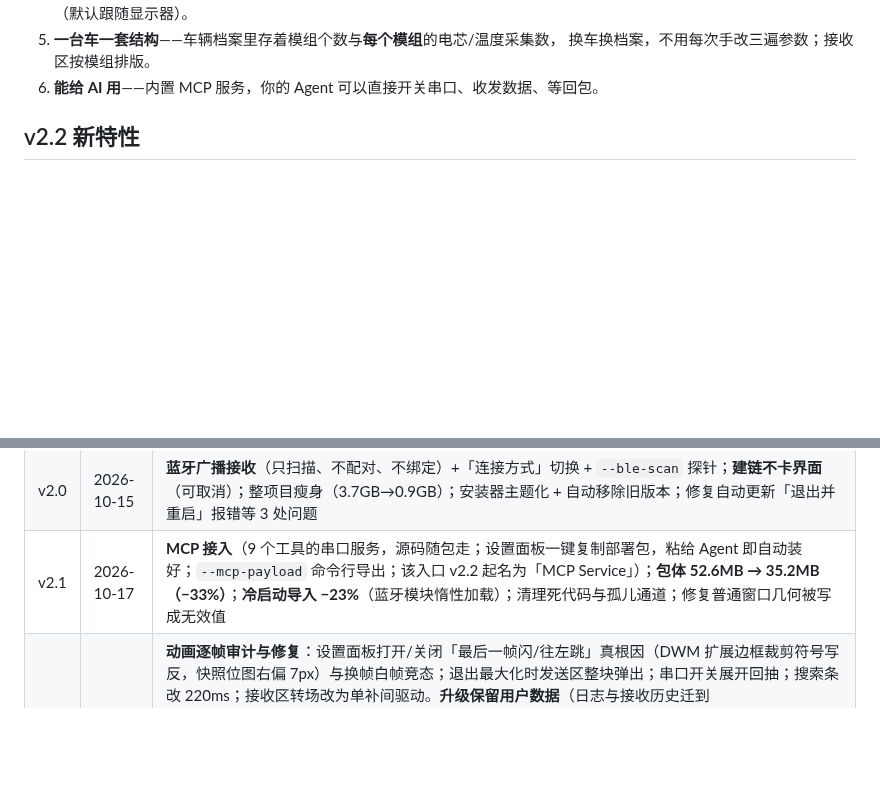
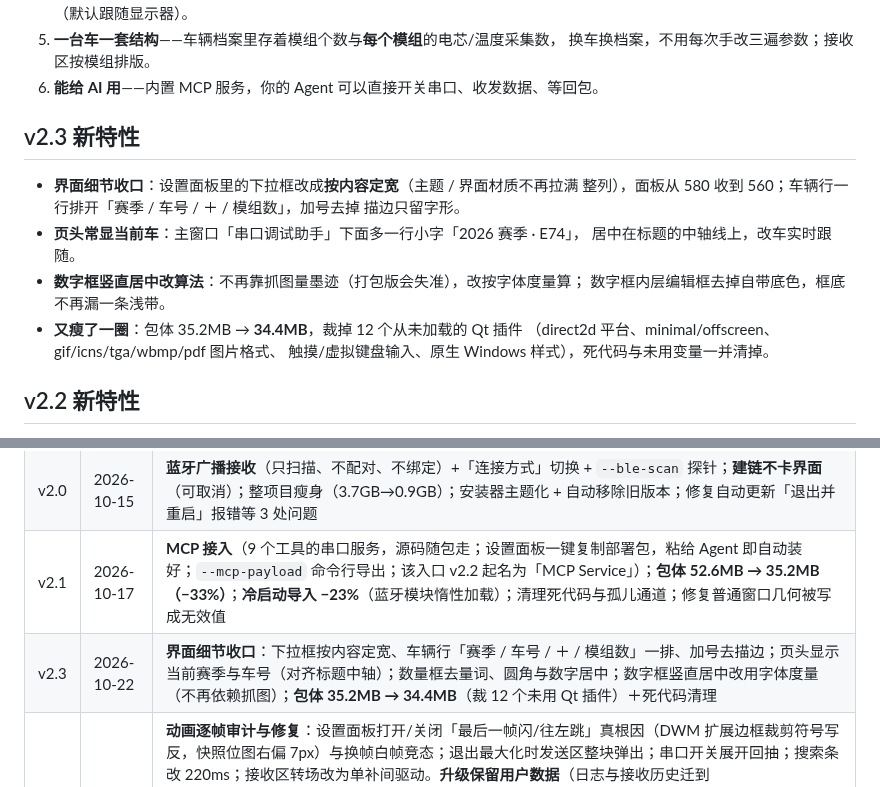
Before and after one commit to Charlie-lee123/CQUFSAEbatteryteam, a Markdown page: README.md, 2 parts joined by grey strips. Drawn GitHub-style; blank space fills up the shorter version.

```diff
--- a/README.md
+++ b/README.md
@@ -47,6 +47,19 @@
 5. **一台车一套结构**——车辆档案里存着模组个数与**每个模组**的电芯/温度采集数，
    换车换档案，不用每次手改三遍参数；接收区按模组排版。
 6. **能给 AI 用**——内置 MCP 服务，你的 Agent 可以直接开关串口、收发数据、等回包。
+
+## v2.3 新特性
+
+- **界面细节收口**：设置面板里的下拉框改成**按内容定宽**（主题 / 界面材质不再拉满
+  整列），面板从 580 收到 560；车辆行一行排开「赛季 / 车号 / ＋ / 模组数」，加号去掉
+  描边只留字形。
+- **页头常显当前车**：主窗口「串口调试助手」下面多一行小字「2026 赛季 · E74」，
+  居中在标题的中轴线上，改车实时跟随。
+- **数字框竖直居中改算法**：不再靠抓图量墨迹（打包版会失准），改按字体度量算；
+  数字框内层编辑框去掉自带底色，框底不再漏一条浅带。
+- **又瘦了一圈**：包体 35.2MB → **34.4MB**，裁掉 12 个从未加载的 Qt 插件
+  （direct2d 平台、minimal/offscreen、gif/icns/tga/wbmp/pdf 图片格式、
+  触摸/虚拟键盘输入、原生 Windows 样式），死代码与未用变量一并清掉。
 
 ## v2.2 新特性
 
@@ -299,6 +312,7 @@ BMS ERROR               ← BMS 状态（橙），到此为止：其后的数值
 | v1.8 | 2026-10-13 | 安装程序与卸载程序（Inno Setup）；本地留存行数与接收区一致；软件内回放留存数据 |
 | v2.0 | 2026-10-15 | **蓝牙广播接收**（只扫描、不配对、不绑定）+「连接方式」切换 + `--ble-scan` 探针；**建链不卡界面**（可取消）；整项目瘦身（3.7GB→0.9GB）；安装器主题化 + 自动移除旧版本；修复自动更新「退出并重启」报错等 3 处问题 |
 | v2.1 | 2026-10-17 | **MCP 接入**（9 个工具的串口服务，源码随包走；设置面板一键复制部署包，粘给 Agent 即自动装好；`--mcp-payload` 命令行导出；该入口 v2.2 起名为「MCP Service」）；**包体 52.6MB → 35.2MB（−33%）**；**冷启动导入 −23%**（蓝牙模块惰性加载）；清理死代码与孤儿通道；修复普通窗口几何被写成无效值 |
+| v2.3 | 2026-10-22 | **界面细节收口**：下拉框按内容定宽、车辆行「赛季 / 车号 / ＋ / 模组数」一排、加号去描边；页头显示当前赛季与车号（对齐标题中轴）；数量框去量词、圆角与数字居中；数字框竖直居中改用字体度量（不再依赖抓图）；**包体 35.2MB → 34.4MB**（裁 12 个未用 Qt 插件）＋死代码清理 |
 | v2.2 | 2026-10-18 | **动画逐帧审计与修复**：设置面板打开/关闭「最后一帧闪/往左跳」真根因（DWM 扩展边框裁剪符号写反，快照位图右偏 7px）与换帧白帧竞态；退出最大化时发送区整块弹出；串口开关展开回抽；搜索条改 220ms；接收区转场改为单补间驱动。**升级保留用户数据**（日志与接收历史迁到 `%LOCALAPPDATA%`，安装器拆旧版前备份再搬回）。历史数据改「打开/关闭」toggle。**暂停/恢复动画改补间驱动**（工具栏收展、暂停定位滚动、恢复追底都不再硬跳）。「AI 接入」改名「MCP Service」。代码净化（定制配置 O(1) 索引、去死代码、静态检查零告警）。**多车型档案**（车辆可增删改名，选车即定模组个数，逐模组配置电芯/温度采集数，接收区按模组排版且在模组内均衡拆行）；**蓝牙设备下拉**修掉开合跳变与出屏 |
 
 ## License
```
Also changed, not shown: other parts of README.md (+3 -3 lines), docs/images/ble-mode.png, docs/images/data-coloring.png, docs/images/main-light.png, docs/images/main-window.png, docs/images/settings.png, docs/images/vehicle-settings.png, 6 other files.
